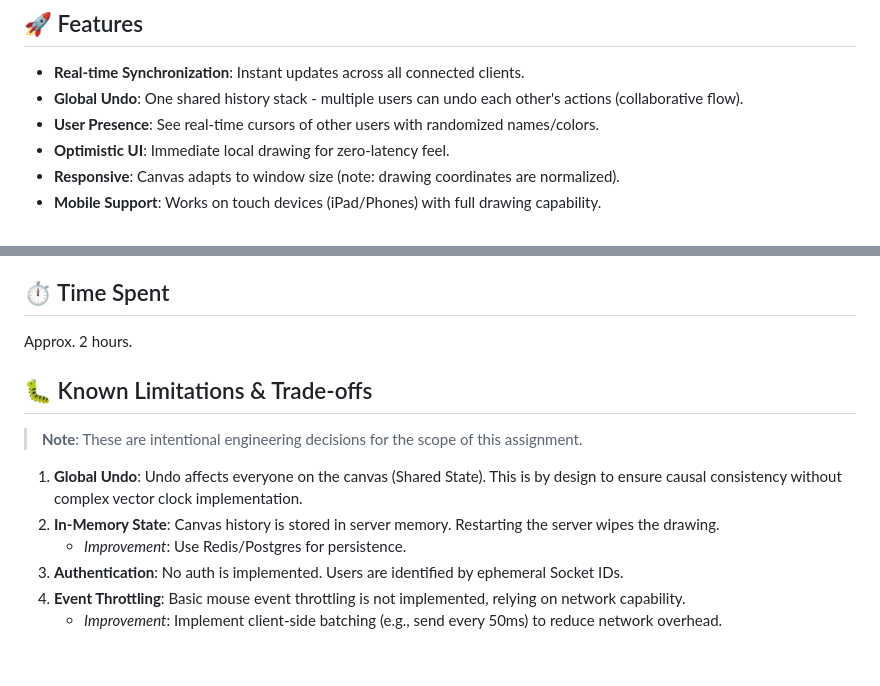
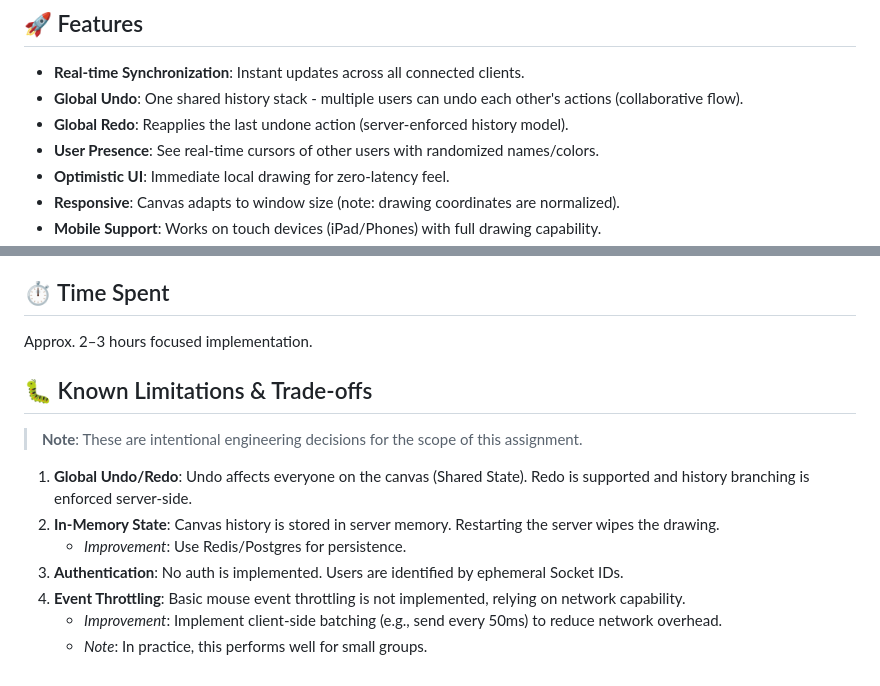
Before and after one commit to prarthanasrivastava/Real--Time-Collaborative-Drawing-Canvas-, a Markdown page: README.md, 2 parts joined by grey strips. Rendered like a GitHub page.

Commit message:
Docs- minor phrasing updates

```diff
--- a/README.md
+++ b/README.md
@@ -6,6 +6,7 @@ A performant, real-time shared drawing application built with **Node.js**, **Soc
 
 - **Real-time Synchronization**: Instant updates across all connected clients.
 - **Global Undo**: One shared history stack - multiple users can undo each other's actions (collaborative flow).
+- **Global Redo**: Reapplies the last undone action (server-enforced history model).
 - **User Presence**: See real-time cursors of other users with randomized names/colors.
 - **Optimistic UI**: Immediate local drawing for zero-latency feel.
 - **Responsive**: Canvas adapts to window size (note: drawing coordinates are normalized).
@@ -56,15 +57,16 @@ A performant, real-time shared drawing application built with **Node.js**, **Soc
   - **Optimistic UI** prevents "laggy" feel for the drawer.
 
 ## ⏱️ Time Spent
-Approx. 2 hours.
+Approx. 2–3 hours focused implementation.
 
 ## 🐛 Known Limitations & Trade-offs
 
 > **Note**: These are intentional engineering decisions for the scope of this assignment.
 
-1.  **Global Undo**: Undo affects everyone on the canvas (Shared State). This is by design to ensure causal consistency without complex vector clock implementation.
+1.  **Global Undo/Redo**: Undo affects everyone on the canvas (Shared State). Redo is supported and history branching is enforced server-side.
 2.  **In-Memory State**: Canvas history is stored in server memory. Restarting the server wipes the drawing.
     -   *Improvement*: Use Redis/Postgres for persistence.
 3.  **Authentication**: No auth is implemented. Users are identified by ephemeral Socket IDs.
 4.  **Event Throttling**: Basic mouse event throttling is not implemented, relying on network capability.
     -   *Improvement*: Implement client-side batching (e.g., send every 50ms) to reduce network overhead.
+    -   *Note*: In practice, this performs well for small groups.
```
